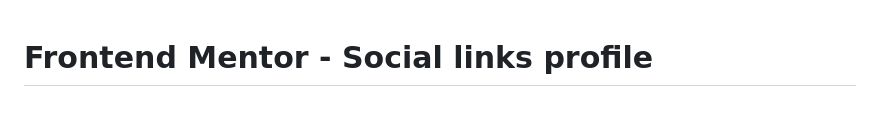
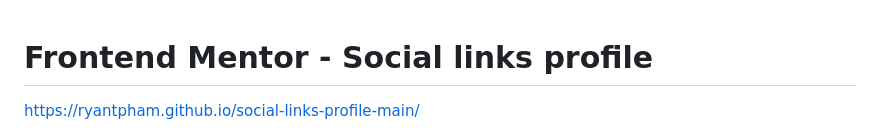
Before and after one commit to ryantpham/social-links-profile-main, a Markdown page: README.md, the part around the change. Rendered like a GitHub page; blank space fills up the shorter version.

```diff
--- a/README.md
+++ b/README.md
@@ -1,4 +1,5 @@
 # Frontend Mentor - Social links profile
+https://ryantpham.github.io/social-links-profile-main/
 
 ![Design preview for the Social links profile coding challenge](./design/desktop-preview.jpg)
 
```
